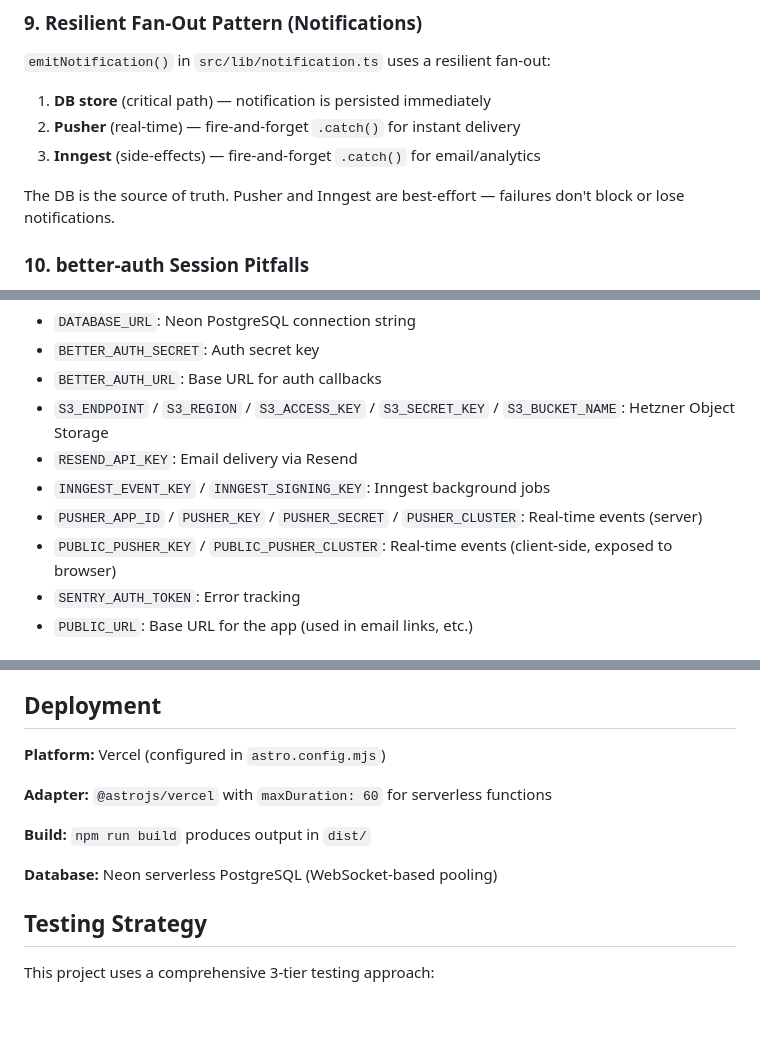
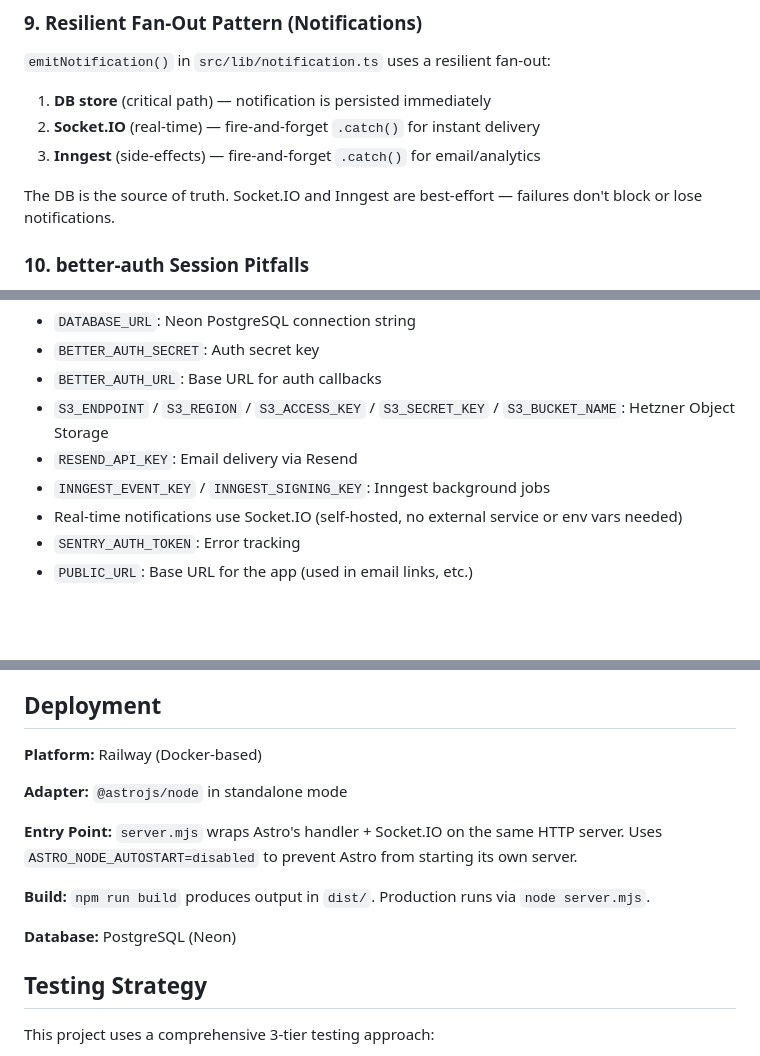
Before and after one commit to rchdlps/gerenciador-projetos, a Markdown page: CLAUDE.md, 3 parts joined by grey strips. Drawn GitHub-style; blank space fills up the shorter version.

Commit message:
docs: update CLAUDE.md for Pusher to Socket.IO migration
Co-Authored-By: Claude Opus 4.6 <noreply@anthropic.com>

```diff
--- a/CLAUDE.md
+++ b/CLAUDE.md
@@ -336,10 +336,10 @@ const failedCount = results.filter(r => r.status === 'rejected').length
 
 `emitNotification()` in `src/lib/notification.ts` uses a resilient fan-out:
 1. **DB store** (critical path) — notification is persisted immediately
-2. **Pusher** (real-time) — fire-and-forget `.catch()` for instant delivery
+2. **Socket.IO** (real-time) — fire-and-forget `.catch()` for instant delivery
 3. **Inngest** (side-effects) — fire-and-forget `.catch()` for email/analytics
 
-The DB is the source of truth. Pusher and Inngest are best-effort — failures don't block or lose notifications.
+The DB is the source of truth. Socket.IO and Inngest are best-effort — failures don't block or lose notifications.
 
 ### 10. better-auth Session Pitfalls
 
@@ -396,8 +396,7 @@ See `.env.example` for required variables:
 - `S3_ENDPOINT` / `S3_REGION` / `S3_ACCESS_KEY` / `S3_SECRET_KEY` / `S3_BUCKET_NAME`: Hetzner Object Storage
 - `RESEND_API_KEY`: Email delivery via Resend
 - `INNGEST_EVENT_KEY` / `INNGEST_SIGNING_KEY`: Inngest background jobs
-- `PUSHER_APP_ID` / `PUSHER_KEY` / `PUSHER_SECRET` / `PUSHER_CLUSTER`: Real-time events (server)
-- `PUBLIC_PUSHER_KEY` / `PUBLIC_PUSHER_CLUSTER`: Real-time events (client-side, exposed to browser)
+- Real-time notifications use Socket.IO (self-hosted, no external service or env vars needed)
 - `SENTRY_AUTH_TOKEN`: Error tracking
 - `PUBLIC_URL`: Base URL for the app (used in email links, etc.)
 
@@ -465,13 +464,15 @@ Every significant action (create project, update task, delete stakeholder, etc.)
 
 ## Deployment
 
-**Platform:** Vercel (configured in `astro.config.mjs`)
+**Platform:** Railway (Docker-based)
 
-**Adapter:** `@astrojs/vercel` with `maxDuration: 60` for serverless functions
+**Adapter:** `@astrojs/node` in standalone mode
 
-**Build:** `npm run build` produces output in `dist/`
+**Entry Point:** `server.mjs` wraps Astro's handler + Socket.IO on the same HTTP server. Uses `ASTRO_NODE_AUTOSTART=disabled` to prevent Astro from starting its own server.
 
-**Database:** Neon serverless PostgreSQL (WebSocket-based pooling)
+**Build:** `npm run build` produces output in `dist/`. Production runs via `node server.mjs`.
+
+**Database:** PostgreSQL (Neon)
 
 ## Testing Strategy
 
```
Also changed, not shown: other parts of CLAUDE.md (+1 -1 lines).
